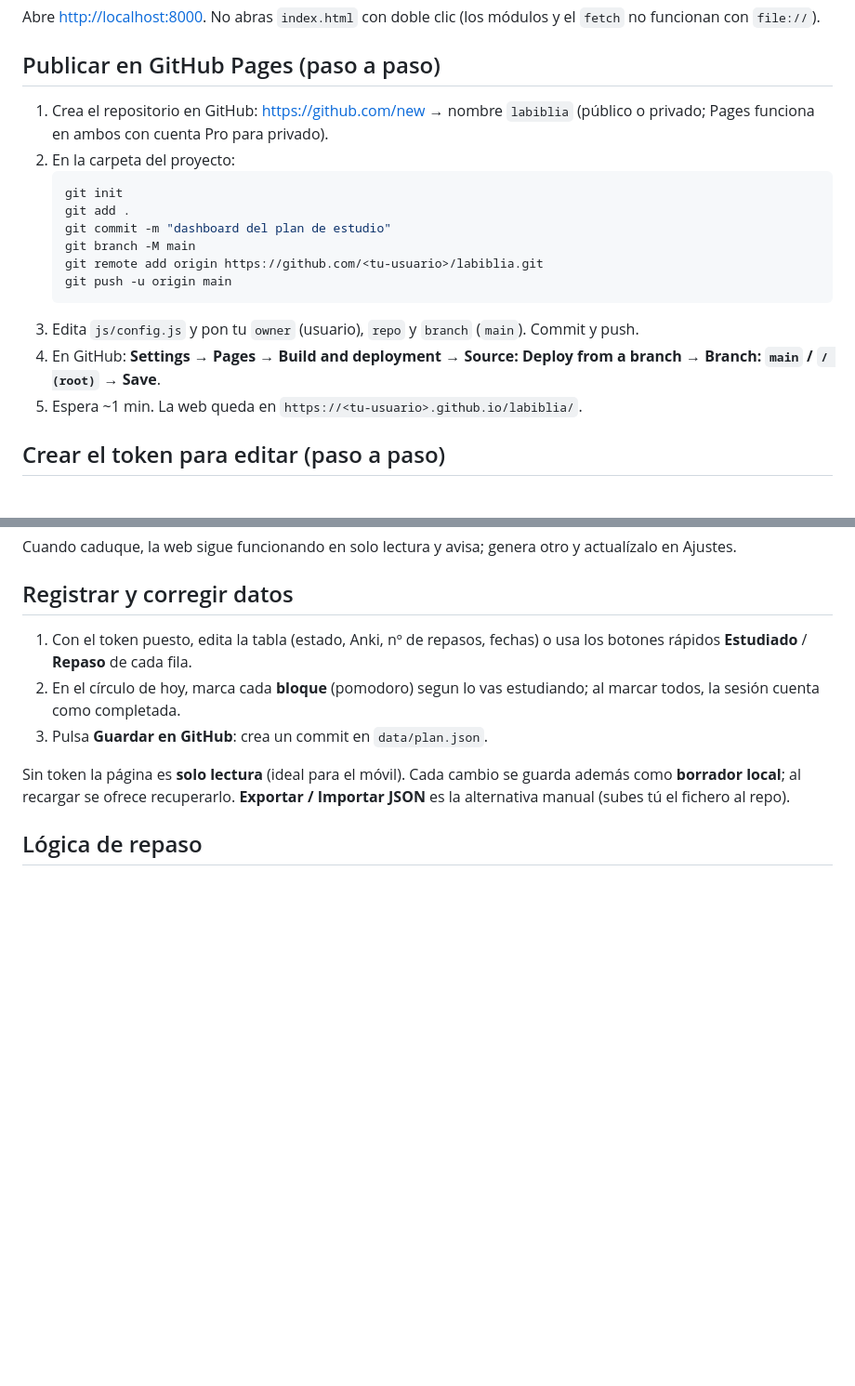
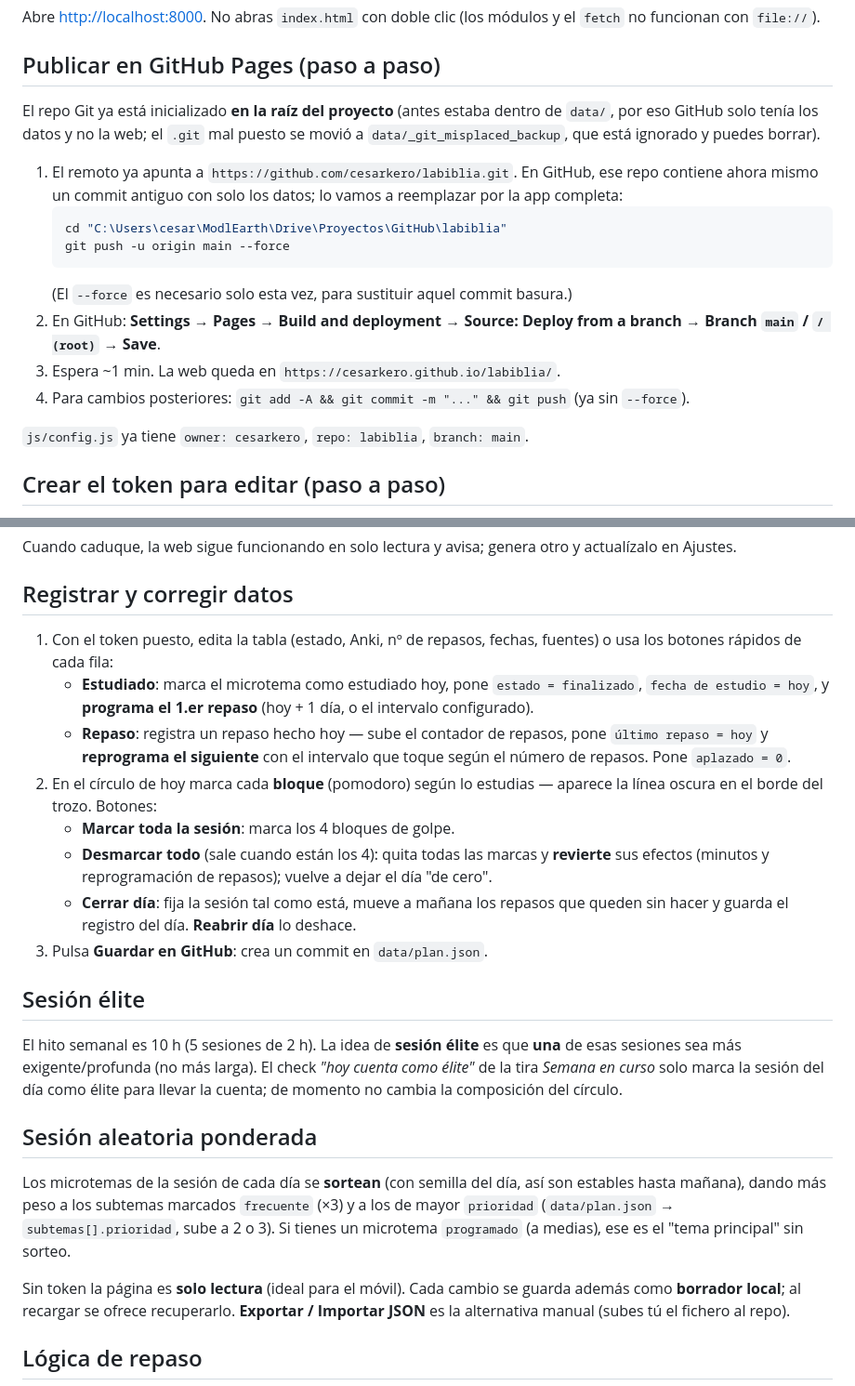
Before and after one commit to cesarkero/faromd, a Markdown page: README.md, 2 parts joined by grey strips. Shown at 93% size. GitHub-like rendering; blank space fills up the shorter version.

Commit message:
Cierre de dia, sesion aleatoria ponderada, marcador de borde, creditos
Co-Authored-By: Claude Sonnet 5 <noreply@anthropic.com>

````diff
--- a/README.md
+++ b/README.md
@@ -66,21 +66,24 @@ no funcionan con `file://`).
 
 ## Publicar en GitHub Pages (paso a paso)
 
-1. Crea el repositorio en GitHub: <https://github.com/new> → nombre `labiblia`
-   (público o privado; Pages funciona en ambos con cuenta Pro para privado).
-2. En la carpeta del proyecto:
+El repo Git ya está inicializado **en la raíz del proyecto** (antes estaba dentro de `data/`,
+por eso GitHub solo tenía los datos y no la web; el `.git` mal puesto se movió a
+`data/_git_misplaced_backup`, que está ignorado y puedes borrar).
+
+1. El remoto ya apunta a `https://github.com/cesarkero/labiblia.git`. En GitHub, ese repo
+   contiene ahora mismo un commit antiguo con solo los datos; lo vamos a reemplazar por la app
+   completa:
    ```powershell
-   git init
-   git add .
-   git commit -m "dashboard del plan de estudio"
-   git branch -M main
-   git remote add origin https://github.com/<tu-usuario>/labiblia.git
-   git push -u origin main
+   cd "C:\Users\cesar\ModlEarth\Drive\Proyectos\GitHub\labiblia"
+   git push -u origin main --force
    ```
-3. Edita `js/config.js` y pon tu `owner` (usuario), `repo` y `branch` (`main`). Commit y push.
-4. En GitHub: **Settings → Pages → Build and deployment → Source: Deploy from a branch →
-   Branch: `main` / `/ (root)` → Save**.
-5. Espera ~1 min. La web queda en `https://<tu-usuario>.github.io/labiblia/`.
+   (El `--force` es necesario solo esta vez, para sustituir aquel commit basura.)
+2. En GitHub: **Settings → Pages → Build and deployment → Source: Deploy from a branch →
+   Branch `main` / `/ (root)` → Save**.
+3. Espera ~1 min. La web queda en `https://cesarkero.github.io/labiblia/`.
+4. Para cambios posteriores: `git add -A && git commit -m "..." && git push` (ya sin `--force`).
+
+`js/config.js` ya tiene `owner: cesarkero`, `repo: labiblia`, `branch: main`.
 
 ## Crear el token para editar (paso a paso)
 
@@ -100,11 +103,36 @@ en Ajustes.
 
 ## Registrar y corregir datos
 
-1. Con el token puesto, edita la tabla (estado, Anki, nº de repasos, fechas) o usa los botones
-   rápidos **Estudiado** / **Repaso** de cada fila.
-2. En el círculo de hoy, marca cada **bloque** (pomodoro) segun lo vas estudiando; al marcar
-   todos, la sesión cuenta como completada.
+1. Con el token puesto, edita la tabla (estado, Anki, nº de repasos, fechas, fuentes) o usa los
+   botones rápidos de cada fila:
+   - **Estudiado**: marca el microtema como estudiado hoy, pone `estado = finalizado`,
+     `fecha de estudio = hoy`, y **programa el 1.er repaso** (hoy + 1 día, o el intervalo
+     configurado).
+   - **Repaso**: registra un repaso hecho hoy — sube el contador de repasos, pone
+     `último repaso = hoy` y **reprograma el siguiente** con el intervalo que toque según el
+     número de repasos. Pone `aplazado = 0`.
+2. En el círculo de hoy marca cada **bloque** (pomodoro) según lo estudias — aparece la línea
+   oscura en el borde del trozo. Botones:
+   - **Marcar toda la sesión**: marca los 4 bloques de golpe.
+   - **Desmarcar todo** (sale cuando están los 4): quita todas las marcas y **revierte** sus
+     efectos (minutos y reprogramación de repasos); vuelve a dejar el día "de cero".
+   - **Cerrar día**: fija la sesión tal como está, mueve a mañana los repasos que queden sin
+     hacer y guarda el registro del día. **Reabrir día** lo deshace.
 3. Pulsa **Guardar en GitHub**: crea un commit en `data/plan.json`.
+
+## Sesión élite
+
+El hito semanal es 10 h (5 sesiones de 2 h). La idea de **sesión élite** es que **una** de esas
+sesiones sea más exigente/profunda (no más larga). El check *"hoy cuenta como élite"* de la tira
+*Semana en curso* solo marca la sesión del día como élite para llevar la cuenta; de momento no
+cambia la composición del círculo.
+
+## Sesión aleatoria ponderada
+
+Los microtemas de la sesión de cada día se **sortean** (con semilla del día, así son estables
+hasta mañana), dando más peso a los subtemas marcados `frecuente` (×3) y a los de mayor
+`prioridad` (`data/plan.json` → `subtemas[].prioridad`, sube a 2 o 3). Si tienes un microtema
+`programado` (a medias), ese es el "tema principal" sin sorteo.
 
 Sin token la página es **solo lectura** (ideal para el móvil). Cada cambio se guarda además como
 **borrador local**; al recargar se ofrece recuperarlo. **Exportar / Importar JSON** es la
````
